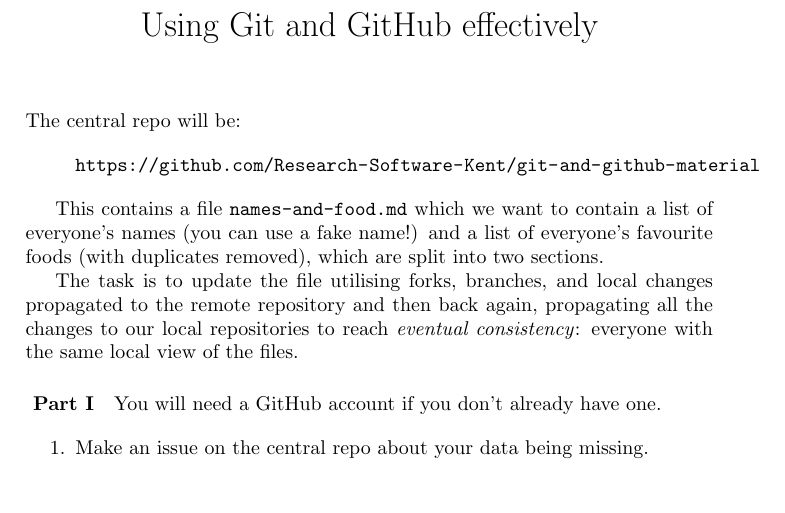
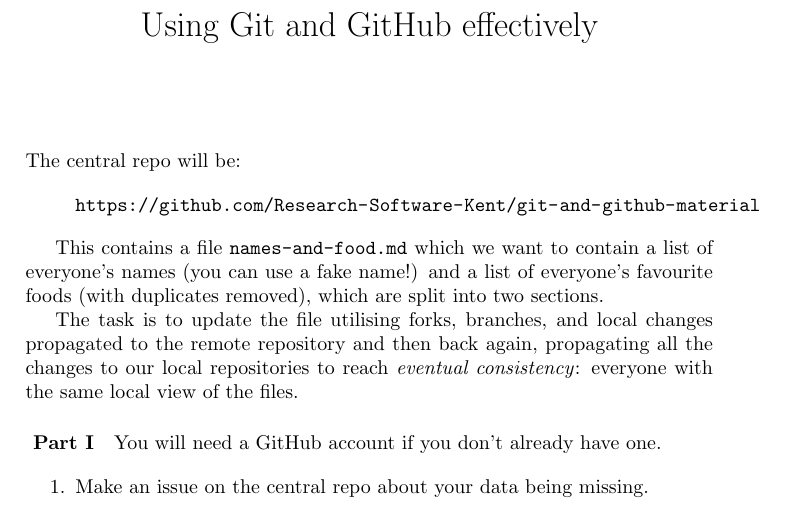
Before and after one commit to Research-Software-Kent/git-and-github-material, a LaTeX problem sheet (exercise-sheet.tex): part of the page, cut so that both start at the same text. Compiled offline with pdfLaTeX.

Commit message:
Remove some formatting that we don't need.

```diff
--- a/exercise-sheet.tex
+++ b/exercise-sheet.tex
@@ -5,9 +5,7 @@
 \title{Using Git and GitHub effectively}
 \date{}
 \begin{document}
-\vspace{-4em}
 \maketitle
-\vspace{-2em}
 
 \noindent
 The central repo will be:
```
